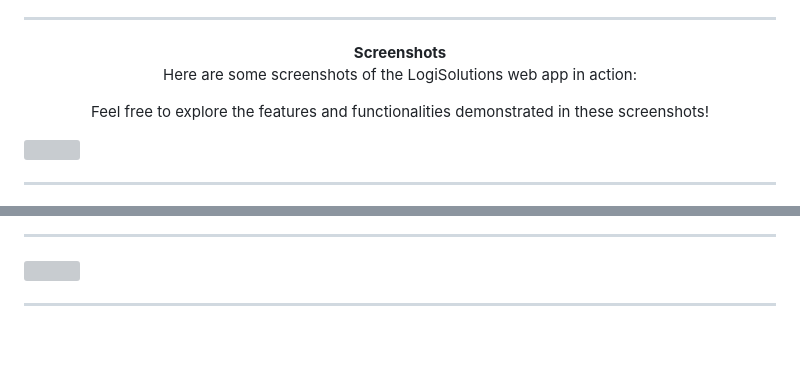
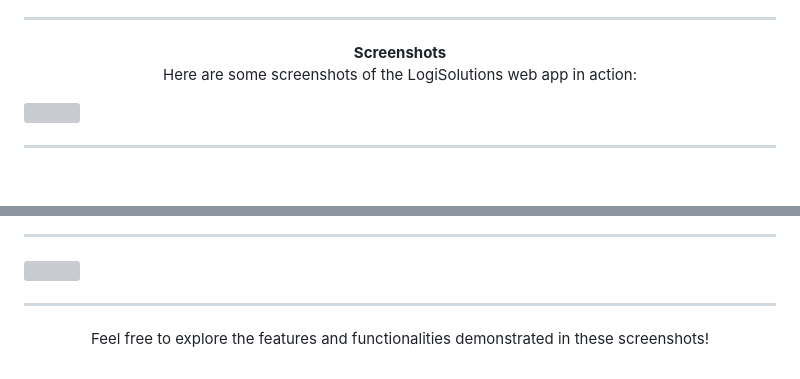
Before and after one commit to Vladislav-Vasilev96/LogiSolutions, a Markdown page: README.md, 2 parts joined by grey strips. Drawn GitHub-style; blank space fills up the shorter version; grey boxes are pictures that could not be loaded.

```diff
--- a/README.md
+++ b/README.md
@@ -78,7 +85,7 @@ LogiSolutions redefines logistics management by combining cutting-edge technolog
 
 
 
-<p align="center" >Feel free to explore the features and functionalities demonstrated in these screenshots!</p>
+
 
    <img src="media/screenshots/LogiSolutions_LogIn_Page.PNG">
 
@@ -119,3 +126,5 @@ LogiSolutions redefines logistics management by combining cutting-edge technolog
    <img src="media/screenshots/Catalog_Warehouse_Page.PNG">
 
 ***
+
+<p align="center" >Feel free to explore the features and functionalities demonstrated in these screenshots!</p>
```
Also changed, not shown: other parts of README.md (+16 -9 lines).
